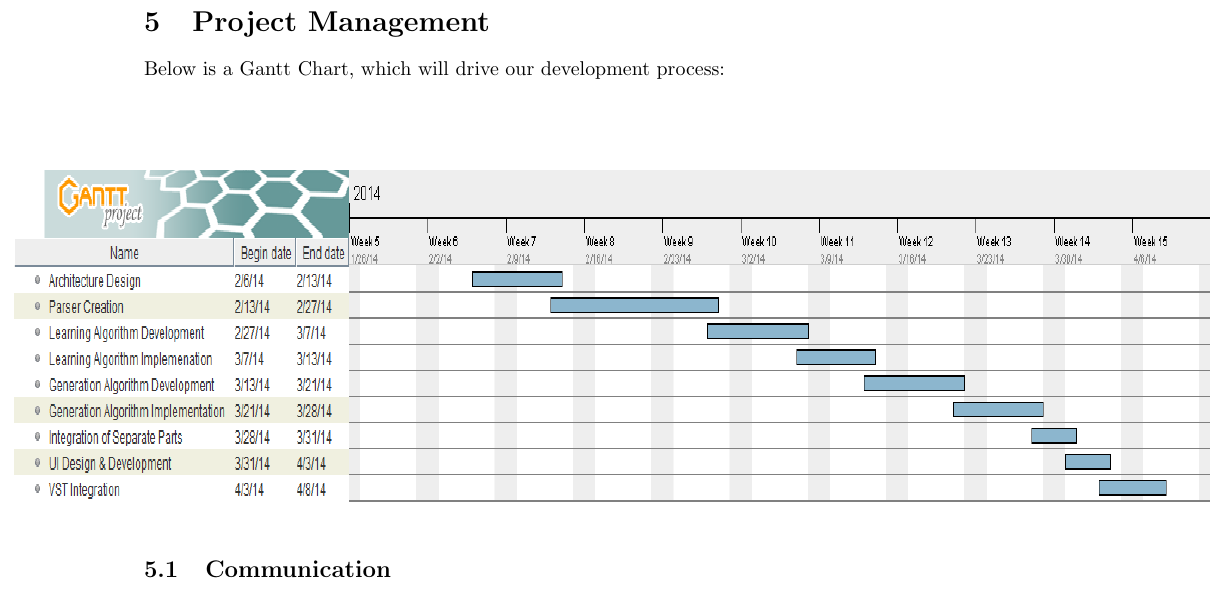
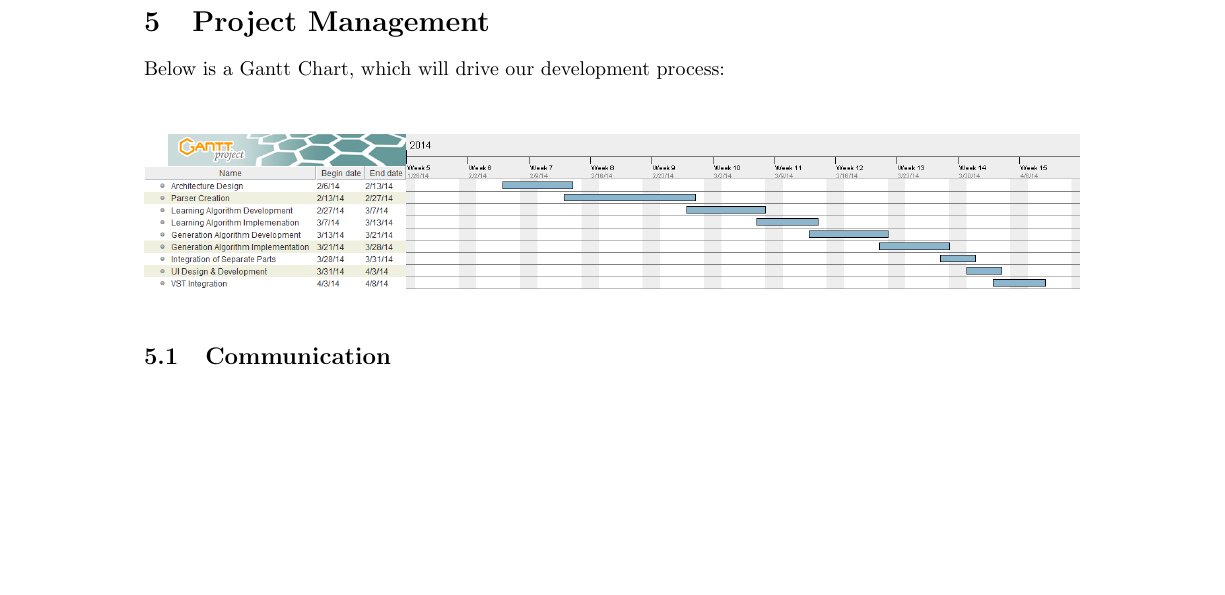
Before and after one commit to sfleckenstein/AutomaticMusicGenerator, a LaTeX document (Proposal/Proposal.tex): part of page 4 of 8 before the commit and part of page 4 of 6 after it, cut so that both start at the same text, the shorter picture padded with empty space. Compiled offline with pdfLaTeX.

Commit message:
Final changes to the proposal. Also cleaned up uncessary files.

```diff
--- a/Proposal/Proposal.tex
+++ b/Proposal/Proposal.tex
@@ -60,9 +60,7 @@ The composition agent will take the information that the learning agent provides
 \section{Project Management}
 Below is a Gantt Chart, which will drive our development process:
 \begin{figure}[ht]
-\centerline {
-\includegraphics[width=600, height=200]{gantt.png}
-}
+\center{\includegraphics[width=\linewidth]{gantt.png}}
 \end{figure}
 
 \subsection{Communication}
```
Also changed, not shown: Proposal/Concept.pdf (deleted).
